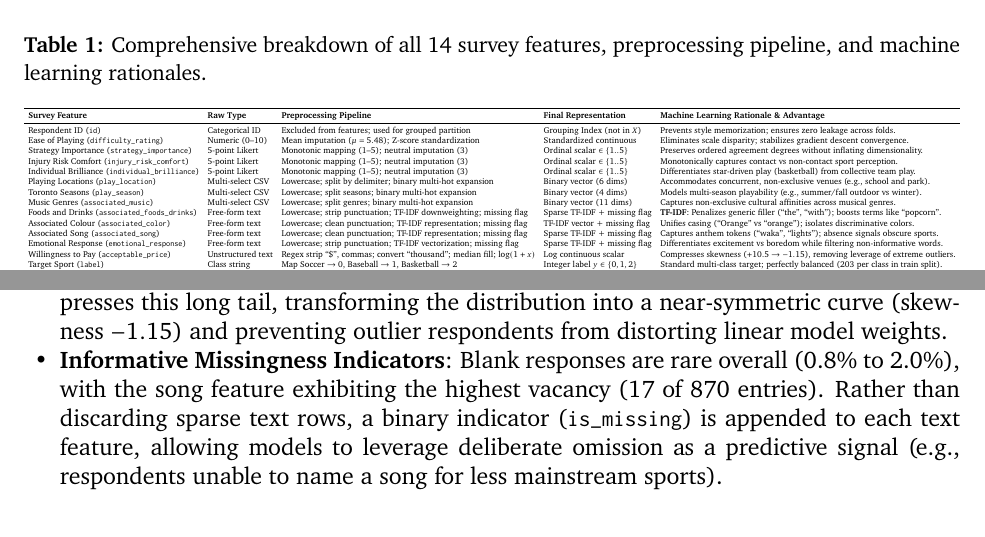
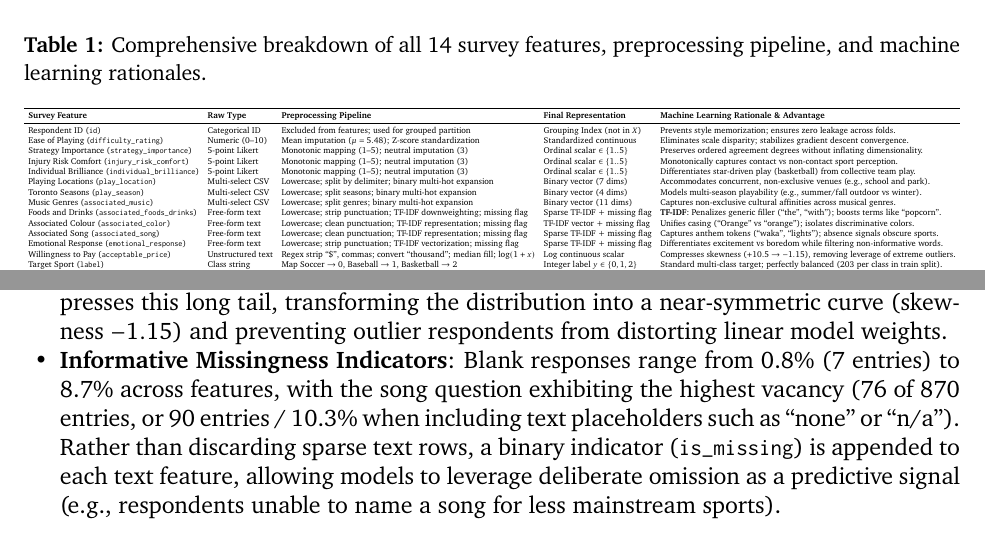
Before and after one commit to bianca-8/csc311, a LaTeX document (report.tex): two parts of page 3 of 10, joined at a grey line, cut so that both start at the same text. Compiled offline with pdfLaTeX.

Commit message:
fix(proposal): correct ticket price maximum from 100k to 10k and sync feature statistics

```diff
--- a/report.tex
+++ b/report.tex
@@ -133,7 +133,7 @@ Ease of Playing (\texttt{difficulty\_rating}) & Numeric (0--10) & Mean imputatio
 Strategy Importance (\texttt{strategy\_importance}) & 5-point Likert & Monotonic mapping (1--5); neutral imputation (3) & Ordinal scalar $\in \{1..5\}$ & Preserves ordered agreement degrees without inflating dimensionality. \\
 Injury Risk Comfort (\texttt{injury\_risk\_comfort}) & 5-point Likert & Monotonic mapping (1--5); neutral imputation (3) & Ordinal scalar $\in \{1..5\}$ & Monotonically captures contact vs non-contact sport perception. \\
 Individual Brilliance (\texttt{individual\_brilliance}) & 5-point Likert & Monotonic mapping (1--5); neutral imputation (3) & Ordinal scalar $\in \{1..5\}$ & Differentiates star-driven play (basketball) from collective team play. \\
-Playing Locations (\texttt{play\_location}) & Multi-select CSV & Lowercase; split by delimiter; binary multi-hot expansion & Binary vector (6 dims) & Accommodates concurrent, non-exclusive venues (e.g., school and park). \\
+Playing Locations (\texttt{play\_location}) & Multi-select CSV & Lowercase; split by delimiter; binary multi-hot expansion & Binary vector (7 dims) & Accommodates concurrent, non-exclusive venues (e.g., school and park). \\
 Toronto Seasons (\texttt{play\_season}) & Multi-select CSV & Lowercase; split seasons; binary multi-hot expansion & Binary vector (4 dims) & Models multi-season playability (e.g., summer/fall outdoor vs winter). \\
 Music Genres (\texttt{associated\_music}) & Multi-select CSV & Lowercase; split genres; binary multi-hot expansion & Binary vector (11 dims) & Captures non-exclusive cultural affinities across musical genres. \\
 Foods and Drinks (\texttt{associated\_foods\_drinks}) & Free-form text & Lowercase; strip punctuation; TF-IDF downweighting; missing flag & Sparse TF-IDF + missing flag & \textbf{TF-IDF}: Penalizes generic filler (``the'', ``with''); boosts terms like ``popcorn''. \\
@@ -150,8 +150,8 @@ Target Sport (\texttt{label}) & Class string & Map Soccer $\to 0$, Baseball $\to
 \subsection*{Key Preprocessing Strategies and Rationale}
 \begin{itemize}[leftmargin=1.5em]
     \item \textbf{TF-IDF vs. Raw Word Counts}: In free-text survey responses, uninformative stopwords such as ``the'', ``a'', and ``with'' appear frequently across all three sports. A simple term-frequency counter would erroneously assign these generic words the highest weights. TF-IDF applies an inverse-document-frequency penalty, heavily discounting common words while amplifying discriminative, sport-specific terms (e.g., ``pitcher'', ``popcorn'', ``court'').
-    \item \textbf{Handling Extreme Outliers with $\log(1+x)$}: Ticket price willingness exhibits extreme positive skewness ($+10.5$), spanning from \$0 to \$100,000. Applying $\log(1+\text{price})$ compresses this long tail, transforming the distribution into a near-symmetric curve (skewness $-1.15$) and preventing outlier respondents from distorting linear model weights.
-    \item \textbf{Informative Missingness Indicators}: Blank responses are rare overall (0.8\% to 2.0\%), with the song feature exhibiting the highest vacancy (17 of 870 entries). Rather than discarding sparse text rows, a binary indicator (\texttt{is\_missing}) is appended to each text feature, allowing models to leverage deliberate omission as a predictive signal (e.g., respondents unable to name a song for less mainstream sports).
+    \item \textbf{Handling Extreme Outliers with $\log(1+x)$}: Ticket price willingness exhibits extreme positive skewness ($+10.5$), spanning from \$0 to \$10,000. Applying $\log(1+\text{price})$ compresses this long tail, transforming the distribution into a near-symmetric curve (skewness $-1.15$) and preventing outlier respondents from distorting linear model weights.
+    \item \textbf{Informative Missingness Indicators}: Blank responses range from 0.8\% (7 entries) to 8.7\% across features, with the song question exhibiting the highest vacancy (76 of 870 entries, or 90 entries / 10.3\% when including text placeholders such as ``none'' or ``n/a''). Rather than discarding sparse text rows, a binary indicator (\texttt{is\_missing}) is appended to each text feature, allowing models to leverage deliberate omission as a predictive signal (e.g., respondents unable to name a song for less mainstream sports).
 \end{itemize}
 
 \section{Methodology}\label{sec:methodology}
```
Also changed, not shown: proposal.tex (+1 -1 lines), proposal.pdf, report.pdf.
